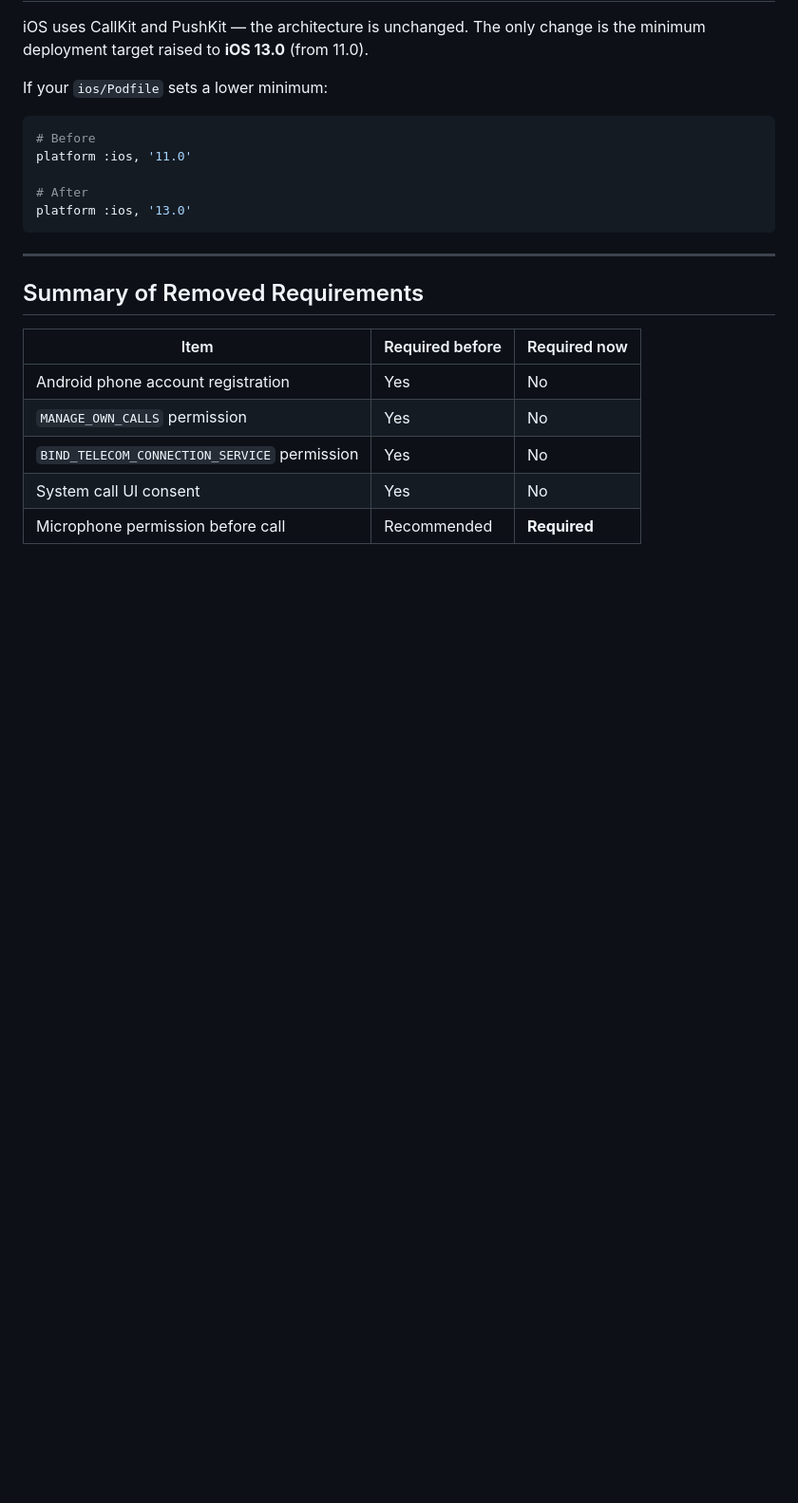
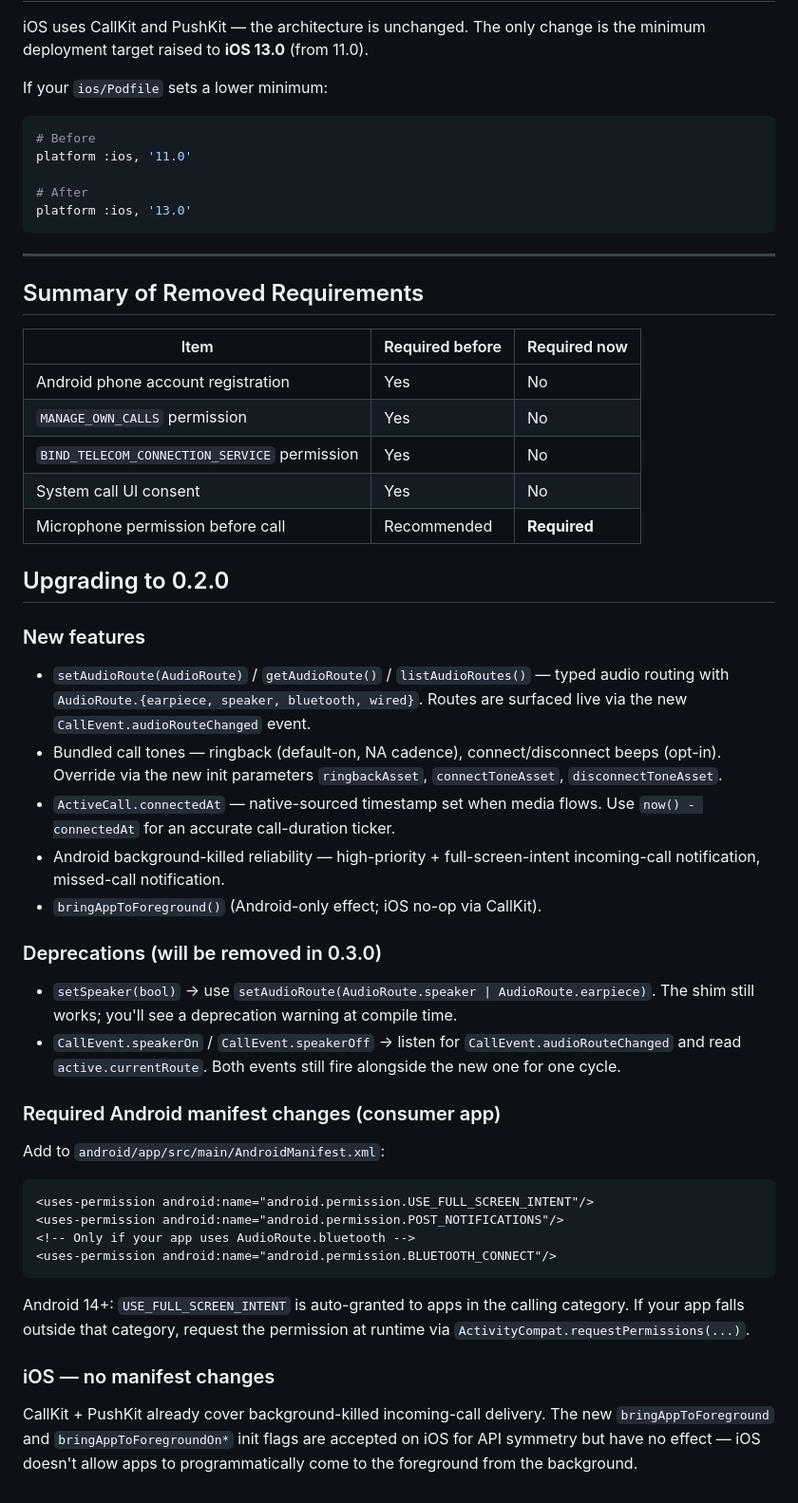
Before and after one commit to minhtri1401/flutter_twilio, a Markdown page: MIGRATION.md, the part around the change. Shown at 95% size. Rendered like a GitHub page; blank space fills up the shorter version.

Commit message:
docs: add 0.2.0 upgrade guide
Co-Authored-By: Claude Opus 4.7 (1M context) <noreply@anthropic.com>

````diff
--- a/MIGRATION.md
+++ b/MIGRATION.md
@@ -481,3 +481,45 @@ platform :ios, '13.0'
 | `BIND_TELECOM_CONNECTION_SERVICE` permission | Yes | No |
 | System call UI consent | Yes | No |
 | Microphone permission before call | Recommended | **Required** |
+
+## Upgrading to 0.2.0
+
+### New features
+- `setAudioRoute(AudioRoute)` / `getAudioRoute()` / `listAudioRoutes()` —
+  typed audio routing with `AudioRoute.{earpiece, speaker, bluetooth, wired}`.
+  Routes are surfaced live via the new `CallEvent.audioRouteChanged` event.
+- Bundled call tones — ringback (default-on, NA cadence), connect/disconnect
+  beeps (opt-in). Override via the new init parameters
+  `ringbackAsset`, `connectToneAsset`, `disconnectToneAsset`.
+- `ActiveCall.connectedAt` — native-sourced timestamp set when media flows.
+  Use `now() - connectedAt` for an accurate call-duration ticker.
+- Android background-killed reliability — high-priority + full-screen-intent
+  incoming-call notification, missed-call notification.
+- `bringAppToForeground()` (Android-only effect; iOS no-op via CallKit).
+
+### Deprecations (will be removed in 0.3.0)
+- `setSpeaker(bool)` → use `setAudioRoute(AudioRoute.speaker | AudioRoute.earpiece)`.
+  The shim still works; you'll see a deprecation warning at compile time.
+- `CallEvent.speakerOn` / `CallEvent.speakerOff` → listen for
+  `CallEvent.audioRouteChanged` and read `active.currentRoute`.
+  Both events still fire alongside the new one for one cycle.
+
+### Required Android manifest changes (consumer app)
+Add to `android/app/src/main/AndroidManifest.xml`:
+
+```xml
+<uses-permission android:name="android.permission.USE_FULL_SCREEN_INTENT"/>
+<uses-permission android:name="android.permission.POST_NOTIFICATIONS"/>
+<!-- Only if your app uses AudioRoute.bluetooth -->
+<uses-permission android:name="android.permission.BLUETOOTH_CONNECT"/>
+```
+
+Android 14+: `USE_FULL_SCREEN_INTENT` is auto-granted to apps in the calling
+category. If your app falls outside that category, request the permission at
+runtime via `ActivityCompat.requestPermissions(...)`.
+
+### iOS — no manifest changes
+CallKit + PushKit already cover background-killed incoming-call delivery. The
+new `bringAppToForeground` and `bringAppToForegroundOn*` init flags are
+accepted on iOS for API symmetry but have no effect — iOS doesn't allow apps
+to programmatically come to the foreground from the background.
````
